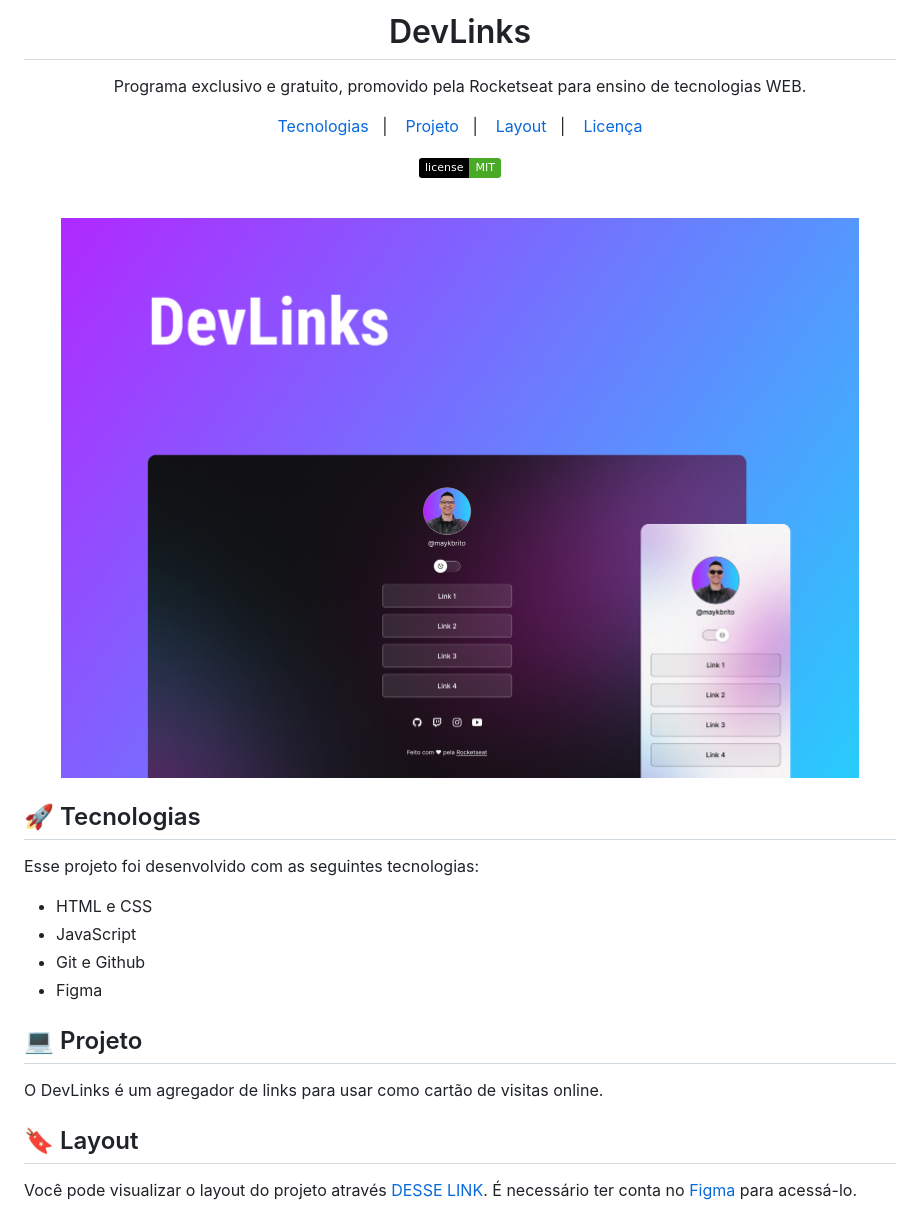
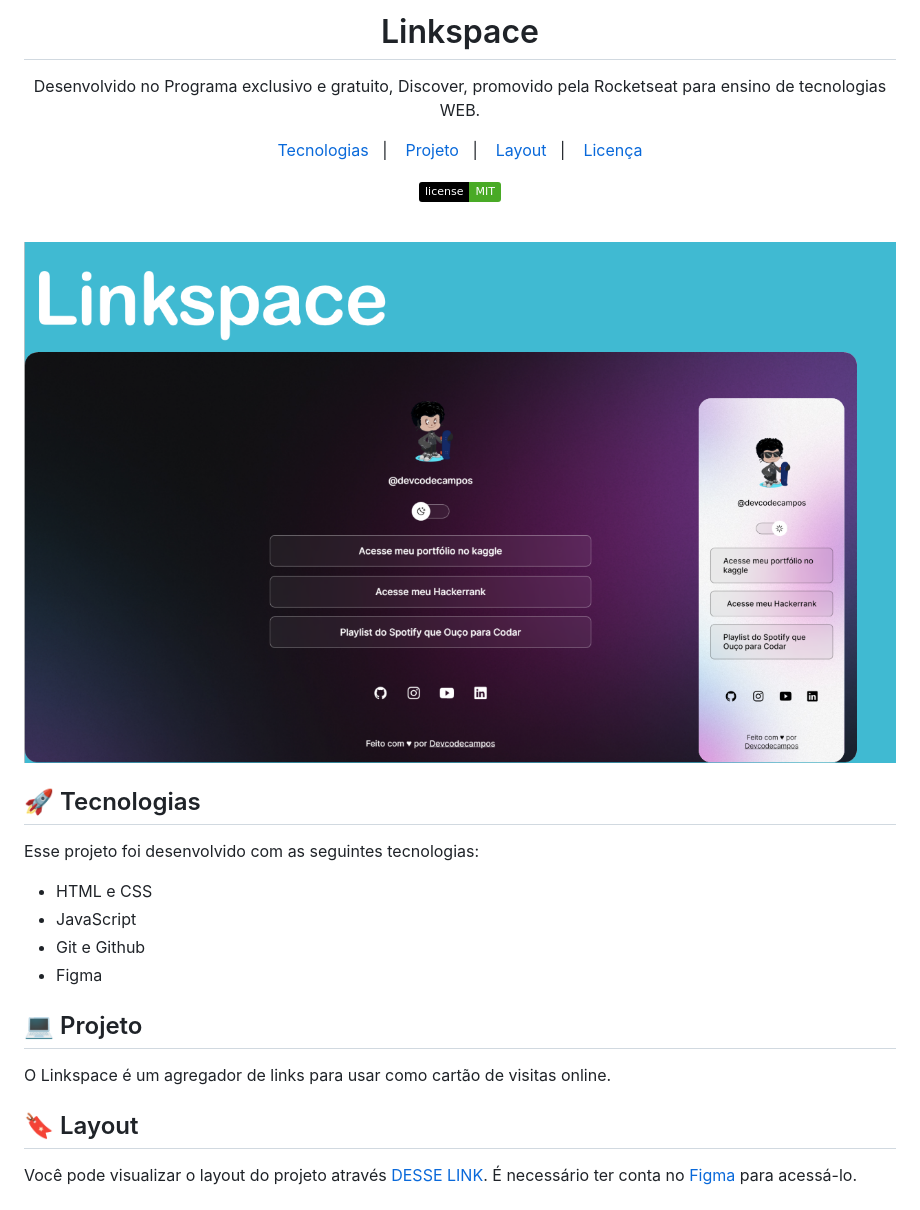
Before and after one commit to devcodecampos/devlinks, a Markdown page: README.md, the part around the change printed below. Drawn GitHub-style; pictures changed too: .github/preview.jpg; badges without logos.

```diff
--- a/README.md
+++ b/README.md
@@ -1,7 +1,7 @@
-<h1 align="center"> DevLinks </h1>
+<h1 align="center"> Linkspace </h1>
 
 <p align="center">
-Programa exclusivo e gratuito, promovido pela Rocketseat para ensino de tecnologias WEB. <br/>
+Desenvolvido no Programa exclusivo e gratuito, Discover, promovido pela Rocketseat para ensino de tecnologias WEB. <br/>
 
 <p align="center">
   <a href="#-tecnologias">Tecnologias</a>&nbsp;&nbsp;&nbsp;|&nbsp;&nbsp;&nbsp;
@@ -31,7 +31,7 @@ Esse projeto foi desenvolvido com as seguintes tecnologias:
 
 ## 💻 Projeto
 
-O DevLinks é um agregador de links para usar como cartão de visitas online.
+O Linkspace é um agregador de links para usar como cartão de visitas online.
 
 ## 🔖 Layout
 
```
Also changed, not shown: other parts of README.md (+1 -1 lines).
